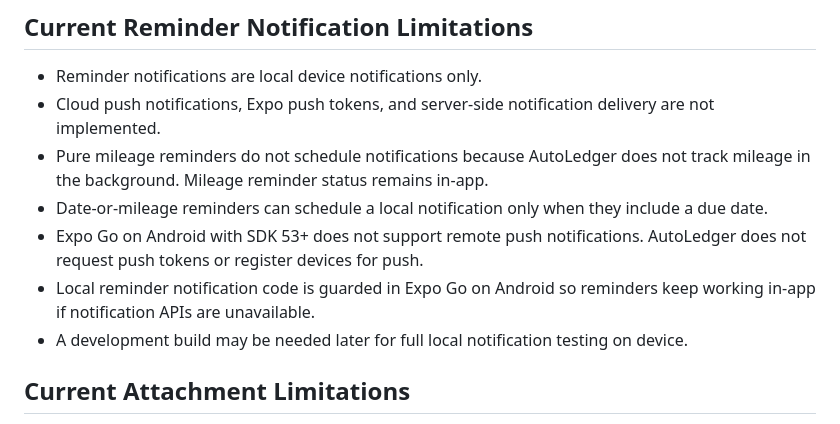
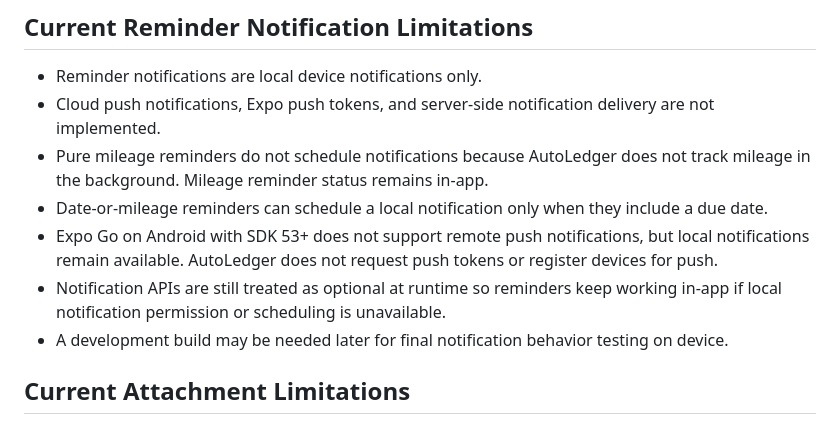
Before and after one commit to jbvance/auto-ledger, a Markdown page: docs/current-status.md, the part around the change. Drawn GitHub-style.

Commit message:
fix local reminder notifications to work (remote not developed yet)

```diff
--- a/docs/current-status.md
+++ b/docs/current-status.md
@@ -113,9 +113,9 @@ After running `packages/db/sql/001_profiles_auth_foundation.sql` and `packages/d
 - Cloud push notifications, Expo push tokens, and server-side notification delivery are not implemented.
 - Pure mileage reminders do not schedule notifications because AutoLedger does not track mileage in the background. Mileage reminder status remains in-app.
 - Date-or-mileage reminders can schedule a local notification only when they include a due date.
-- Expo Go on Android with SDK 53+ does not support remote push notifications. AutoLedger does not request push tokens or register devices for push.
-- Local reminder notification code is guarded in Expo Go on Android so reminders keep working in-app if notification APIs are unavailable.
-- A development build may be needed later for full local notification testing on device.
+- Expo Go on Android with SDK 53+ does not support remote push notifications, but local notifications remain available. AutoLedger does not request push tokens or register devices for push.
+- Notification APIs are still treated as optional at runtime so reminders keep working in-app if local notification permission or scheduling is unavailable.
+- A development build may be needed later for final notification behavior testing on device.
 
 ## Current Attachment Limitations
 
```
